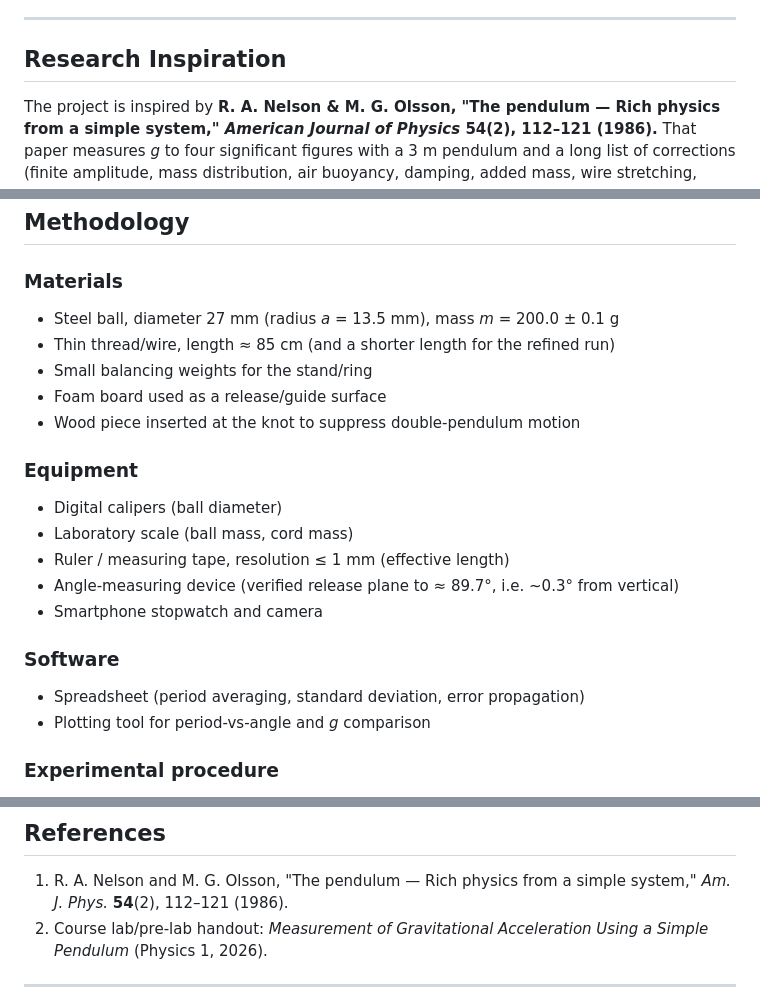
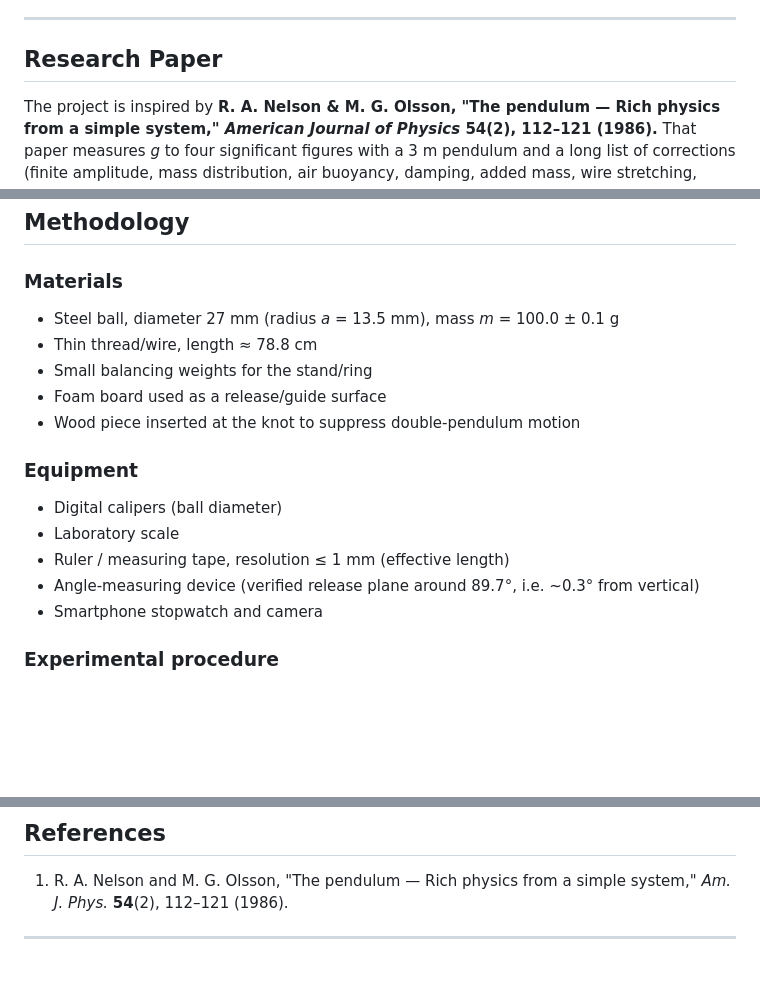
Before and after one commit to Iveel17/physics_project, a Markdown page: README.md, 3 parts joined by grey strips. Drawn GitHub-style; blank space fills up the shorter version.

```diff
--- a/README.md
+++ b/README.md
@@ -33,7 +33,7 @@ Daegu, South Korea (accepted local *g* ≈ 9.797 m/s²).
 
 ---
 
-## Research Inspiration
+## Research Paper
 
 The project is inspired by **R. A. Nelson & M. G. Olsson, "The pendulum — Rich physics from
 a simple system," *American Journal of Physics* 54(2), 112–121 (1986).** That paper measures
@@ -48,22 +48,18 @@ scale: a shorter pendulum, a stopwatch instead of a cathetometer, 20 oscillation
 ## Methodology
 
 ### Materials
-- Steel ball, diameter 27 mm (radius *a* = 13.5 mm), mass *m* = 200.0 ± 0.1 g
-- Thin thread/wire, length ≈ 85 cm (and a shorter length for the refined run)
+- Steel ball, diameter 27 mm (radius *a* = 13.5 mm), mass *m* = 100.0 ± 0.1 g
+- Thin thread/wire, length ≈ 78.8 cm
 - Small balancing weights for the stand/ring
 - Foam board used as a release/guide surface
 - Wood piece inserted at the knot to suppress double-pendulum motion
 
 ### Equipment
 - Digital calipers (ball diameter)
-- Laboratory scale (ball mass, cord mass)
+- Laboratory scale
 - Ruler / measuring tape, resolution ≤ 1 mm (effective length)
-- Angle-measuring device (verified release plane to ≈ 89.7°, i.e. ~0.3° from vertical)
+- Angle-measuring device (verified release plane around 89.7°, i.e. ~0.3° from vertical)
 - Smartphone stopwatch and camera
-
-### Software
-- Spreadsheet (period averaging, standard deviation, error propagation)
-- Plotting tool for period-vs-angle and *g* comparison
 
 ### Experimental procedure
 1. Measure ball diameter (3×) and mass; measure cord mass.
@@ -120,8 +116,6 @@ scale: a shorter pendulum, a stopwatch instead of a cathetometer, 20 oscillation
 
 1. R. A. Nelson and M. G. Olsson, "The pendulum — Rich physics from a simple system,"
    *Am. J. Phys.* **54**(2), 112–121 (1986).
-2. Course lab/pre-lab handout: *Measurement of Gravitational Acceleration Using a Simple
-   Pendulum* (Physics 1, 2026).
 
 ---
 
```
